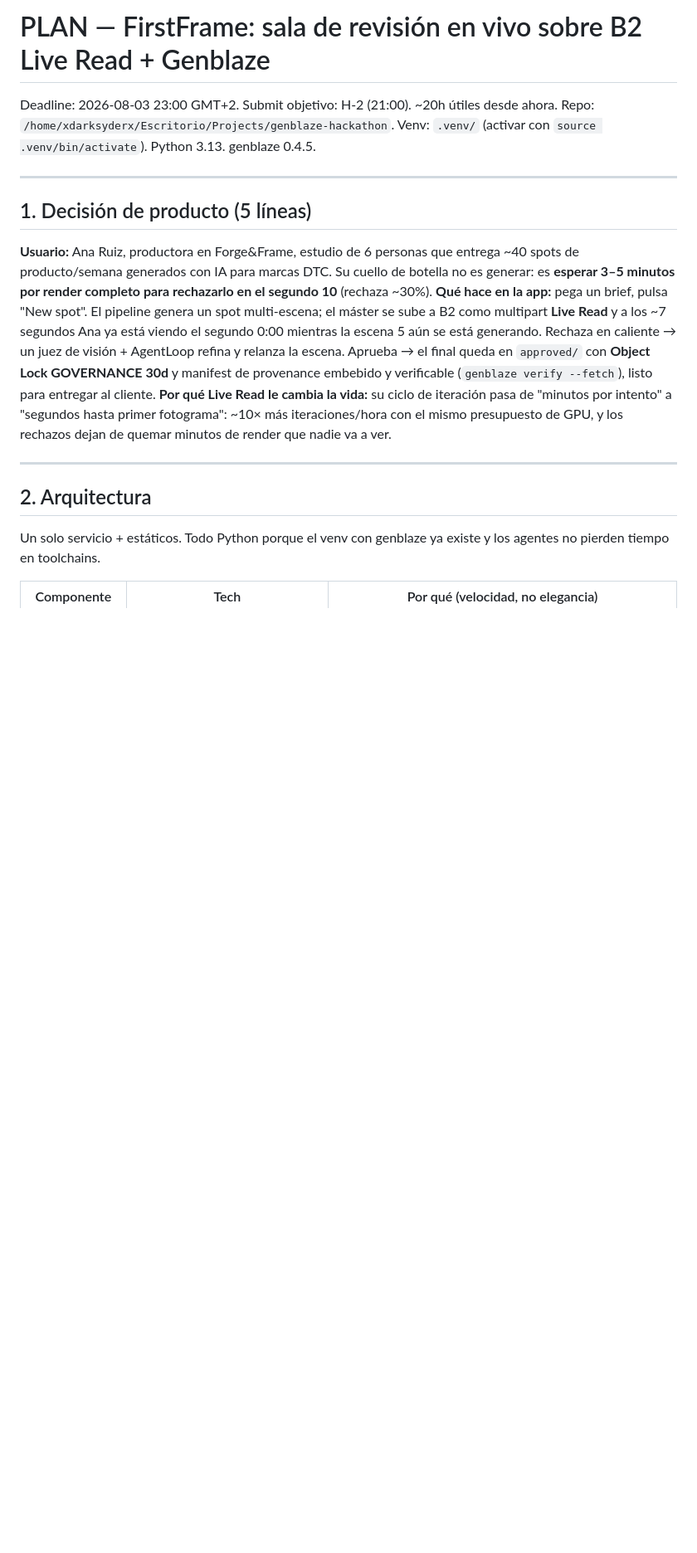
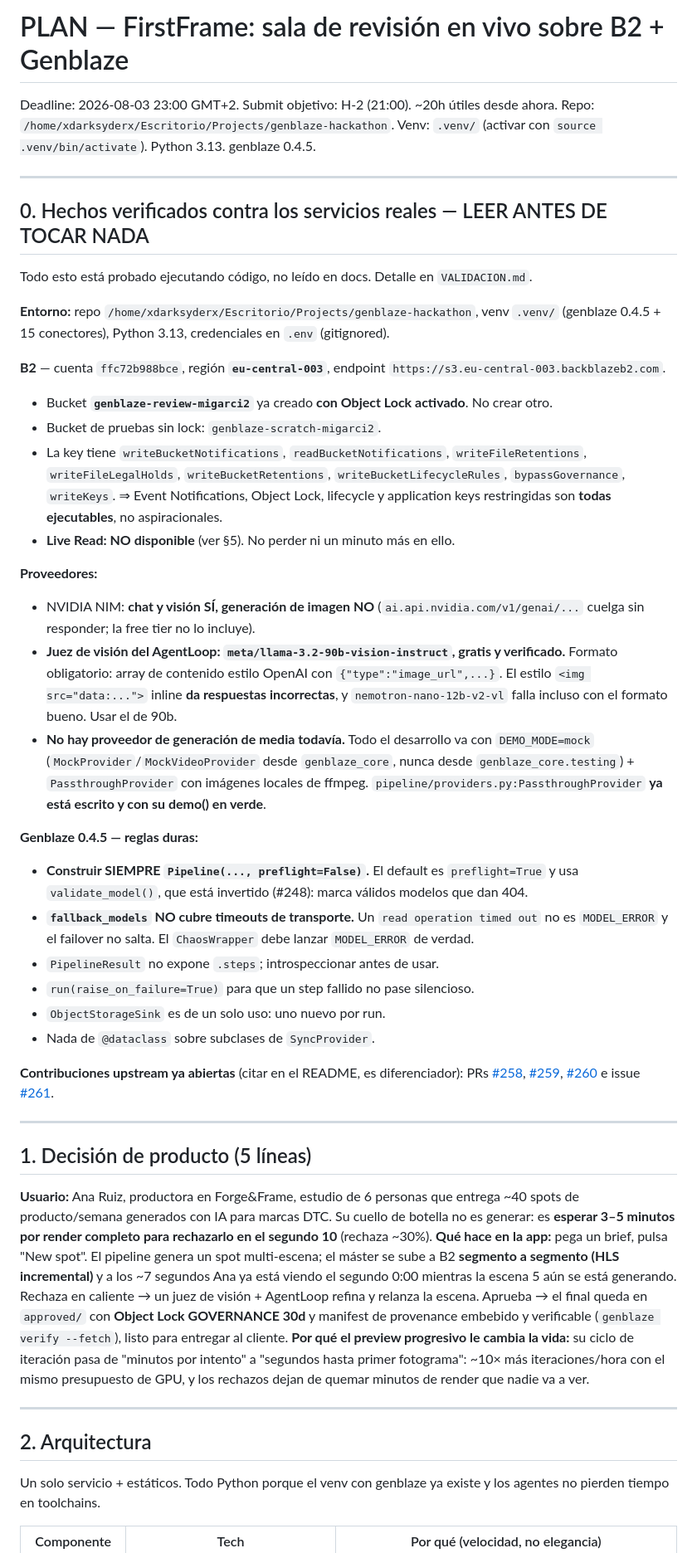
Before and after one commit to migarci2/firstframe, a Markdown page: PLAN.md, the part around one of its changes. Shown at 83% size. Rendered like a GitHub page; blank space fills up the shorter version.

Commit message:
plan: Live Read fuera, HLS incremental dentro, hechos verificados al frente

```diff
--- a/PLAN.md
+++ b/PLAN.md
@@ -1,15 +1,62 @@
-# PLAN — FirstFrame: sala de revisión en vivo sobre B2 Live Read + Genblaze
+# PLAN — FirstFrame: sala de revisión en vivo sobre B2 + Genblaze
 
 Deadline: 2026-08-03 23:00 GMT+2. Submit objetivo: H-2 (21:00). ~20h útiles desde ahora.
 Repo: `/home/xdarksyderx/Escritorio/Projects/genblaze-hackathon`. Venv: `.venv/` (activar con `source .venv/bin/activate`). Python 3.13. genblaze 0.4.5.
 
 ---
 
+## 0. Hechos verificados contra los servicios reales — LEER ANTES DE TOCAR NADA
+
+Todo esto está probado ejecutando código, no leído en docs. Detalle en `VALIDACION.md`.
+
+**Entorno:** repo `/home/xdarksyderx/Escritorio/Projects/genblaze-hackathon`, venv `.venv/`
+(genblaze 0.4.5 + 15 conectores), Python 3.13, credenciales en `.env` (gitignored).
+
+**B2** — cuenta `ffc72b988bce`, región **`eu-central-003`**,
+endpoint `https://s3.eu-central-003.backblazeb2.com`.
+- Bucket **`genblaze-review-migarci2`** ya creado **con Object Lock activado**. No crear otro.
+- Bucket de pruebas sin lock: `genblaze-scratch-migarci2`.
+- La key tiene `writeBucketNotifications`, `readBucketNotifications`, `writeFileRetentions`,
+  `writeFileLegalHolds`, `writeBucketRetentions`, `writeBucketLifecycleRules`,
+  `bypassGovernance`, `writeKeys`. ⇒ Event Notifications, Object Lock, lifecycle y
+  application keys restringidas son **todas ejecutables**, no aspiracionales.
+- **Live Read: NO disponible** (ver §5). No perder ni un minuto más en ello.
+
+**Proveedores:**
+- NVIDIA NIM: **chat y visión SÍ, generación de imagen NO** (`ai.api.nvidia.com/v1/genai/...`
+  cuelga sin responder; la free tier no lo incluye).
+- **Juez de visión del AgentLoop: `meta/llama-3.2-90b-vision-instruct`, gratis y verificado.**
+  Formato obligatorio: array de contenido estilo OpenAI con `{"type":"image_url",...}`.
+  El estilo `<img src="data:...">` inline **da respuestas incorrectas**, y
+  `nemotron-nano-12b-v2-vl` falla incluso con el formato bueno. Usar el de 90b.
+- **No hay proveedor de generación de media todavía.** Todo el desarrollo va con
+  `DEMO_MODE=mock` (`MockProvider`/`MockVideoProvider` desde `genblaze_core`, nunca desde
+  `genblaze_core.testing`) + `PassthroughProvider` con imágenes locales de ffmpeg.
+  `pipeline/providers.py:PassthroughProvider` **ya está escrito y con su demo() en verde**.
+
+**Genblaze 0.4.5 — reglas duras:**
+- **Construir SIEMPRE `Pipeline(..., preflight=False)`.** El default es `preflight=True` y usa
+  `validate_model()`, que está invertido (#248): marca válidos modelos que dan 404.
+- **`fallback_models` NO cubre timeouts de transporte.** Un `read operation timed out` no es
+  `MODEL_ERROR` y el failover no salta. El `ChaosWrapper` debe lanzar `MODEL_ERROR` de verdad.
+- `PipelineResult` no expone `.steps`; introspeccionar antes de usar.
+- `run(raise_on_failure=True)` para que un step fallido no pase silencioso.
+- `ObjectStorageSink` es de un solo uso: uno nuevo por run.
+- Nada de `@dataclass` sobre subclases de `SyncProvider`.
+
+**Contribuciones upstream ya abiertas** (citar en el README, es diferenciador):
+PRs [#258](https://github.com/backblaze-labs/genblaze/pull/258),
+[#259](https://github.com/backblaze-labs/genblaze/pull/259),
+[#260](https://github.com/backblaze-labs/genblaze/pull/260) e
+issue [#261](https://github.com/backblaze-labs/genblaze/issues/261).
+
+---
+
 ## 1. Decisión de producto (5 líneas)
 
 **Usuario:** Ana Ruiz, productora en Forge&Frame, estudio de 6 personas que entrega ~40 spots de producto/semana generados con IA para marcas DTC. Su cuello de botella no es generar: es **esperar 3–5 minutos por render completo para rechazarlo en el segundo 10** (rechaza ~30%).
-**Qué hace en la app:** pega un brief, pulsa "New spot". El pipeline genera un spot multi-escena; el máster se sube a B2 como multipart **Live Read** y a los ~7 segundos Ana ya está viendo el segundo 0:00 mientras la escena 5 aún se está generando. Rechaza en caliente → un juez de visión + AgentLoop refina y relanza la escena. Aprueba → el final queda en `approved/` con **Object Lock GOVERNANCE 30d** y manifest de provenance embebido y verificable (`genblaze verify --fetch`), listo para entregar al cliente.
-**Por qué Live Read le cambia la vida:** su ciclo de iteración pasa de "minutos por intento" a "segundos hasta primer fotograma": ~10× más iteraciones/hora con el mismo presupuesto de GPU, y los rechazos dejan de quemar minutos de render que nadie va a ver.
+**Qué hace en la app:** pega un brief, pulsa "New spot". El pipeline genera un spot multi-escena; el máster se sube a B2 **segmento a segmento (HLS incremental)** y a los ~7 segundos Ana ya está viendo el segundo 0:00 mientras la escena 5 aún se está generando. Rechaza en caliente → un juez de visión + AgentLoop refina y relanza la escena. Aprueba → el final queda en `approved/` con **Object Lock GOVERNANCE 30d** y manifest de provenance embebido y verificable (`genblaze verify --fetch`), listo para entregar al cliente.
+**Por qué el preview progresivo le cambia la vida:** su ciclo de iteración pasa de "minutos por intento" a "segundos hasta primer fotograma": ~10× más iteraciones/hora con el mismo presupuesto de GPU, y los rechazos dejan de quemar minutos de render que nadie va a ver.
 
 ---
 
```
Also changed, not shown: other parts of PLAN.md (+43 -81 lines).
